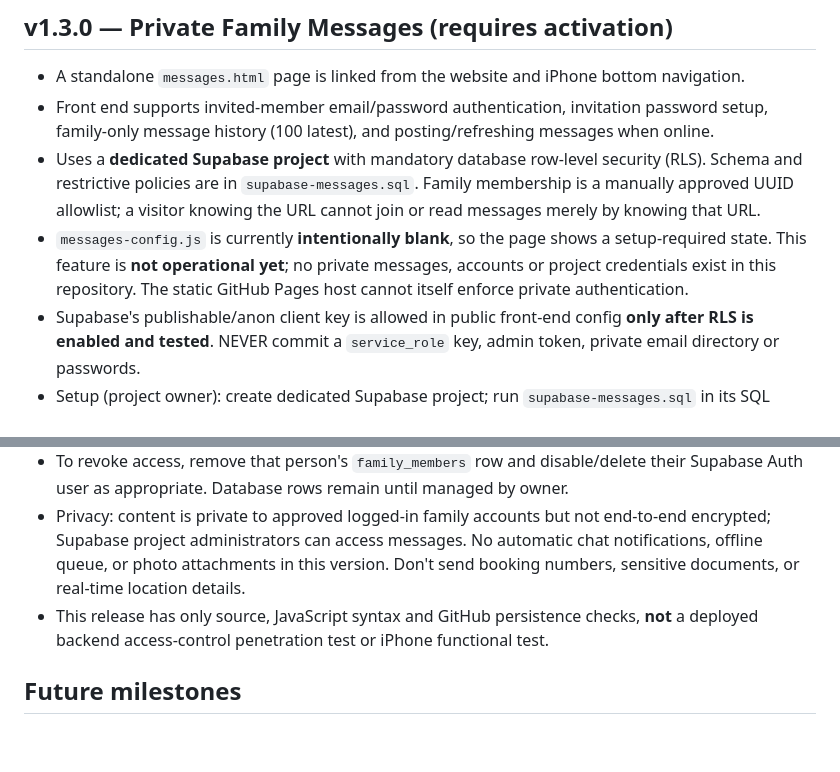
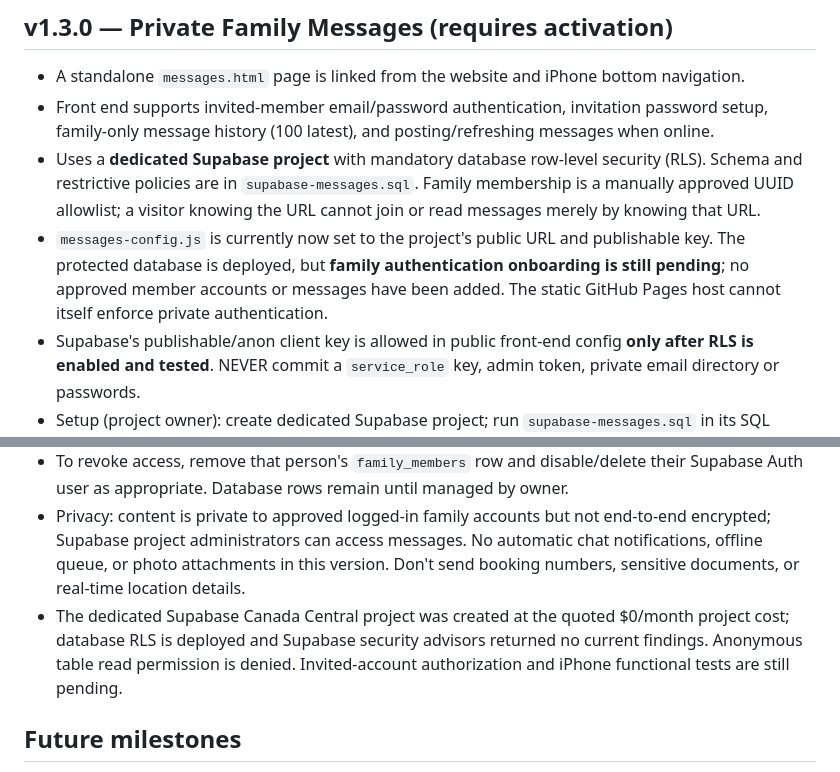
Before and after one commit to Hyrad/journey-tracker, a Markdown page: README.md, 2 parts joined by grey strips. Rendered like a GitHub page; blank space fills up the shorter version.

Commit message:
Record deployed Supabase backend and pending family invitations

```diff
--- a/README.md
+++ b/README.md
@@ -232,12 +232,12 @@ The green marker estimates ship progress by linear interpolation between consecu
 - A standalone `messages.html` page is linked from the website and iPhone bottom navigation.
 - Front end supports invited-member email/password authentication, invitation password setup, family-only message history (100 latest), and posting/refreshing messages when online.
 - Uses a **dedicated Supabase project** with mandatory database row-level security (RLS). Schema and restrictive policies are in `supabase-messages.sql`. Family membership is a manually approved UUID allowlist; a visitor knowing the URL cannot join or read messages merely by knowing that URL.
-- `messages-config.js` is currently **intentionally blank**, so the page shows a setup-required state. This feature is **not operational yet**; no private messages, accounts or project credentials exist in this repository. The static GitHub Pages host cannot itself enforce private authentication.
+- `messages-config.js` is currently now set to the project's public URL and publishable key. The protected database is deployed, but **family authentication onboarding is still pending**; no approved member accounts or messages have been added. The static GitHub Pages host cannot itself enforce private authentication.
 - Supabase's publishable/anon client key is allowed in public front-end config **only after RLS is enabled and tested**. NEVER commit a `service_role` key, admin token, private email directory or passwords.
 - Setup (project owner): create dedicated Supabase project; run `supabase-messages.sql` in its SQL editor; disable public sign-ups and anonymous auth in Auth settings; configure allowed redirect URL `https://hyrad.github.io/journey-tracker/messages.html`; invite family members individually using Auth invitation email; manually approve each user UUID in `family_members` using a private SQL editor; set the public project URL and publishable key in `messages-config.js`. Confirm unapproved accounts receive no rows and inserts are denied before inviting family.
 - To revoke access, remove that person's `family_members` row and disable/delete their Supabase Auth user as appropriate. Database rows remain until managed by owner.
 - Privacy: content is private to approved logged-in family accounts but not end-to-end encrypted; Supabase project administrators can access messages. No automatic chat notifications, offline queue, or photo attachments in this version. Don't send booking numbers, sensitive documents, or real-time location details.
-- This release has only source, JavaScript syntax and GitHub persistence checks, **not** a deployed backend access-control penetration test or iPhone functional test.
+- The dedicated Supabase Canada Central project was created at the quoted $0/month project cost; database RLS is deployed and Supabase security advisors returned no current findings. Anonymous table read permission is denied. Invited-account authorization and iPhone functional tests are still pending.
 
 ## Future milestones
 
```
